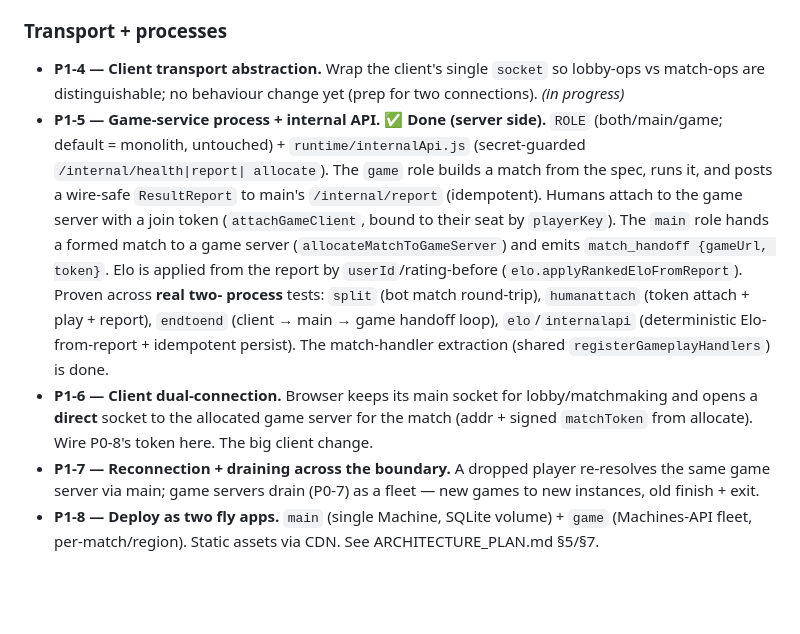
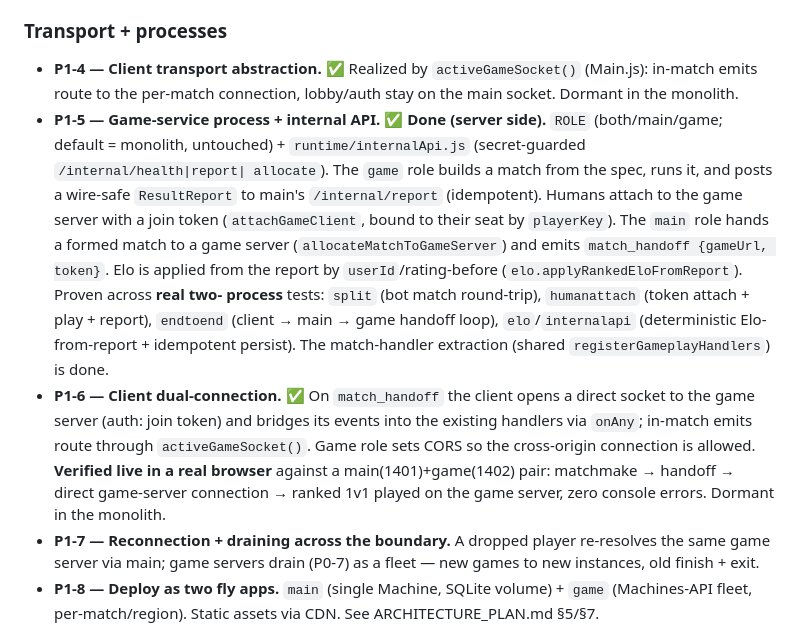
Before and after one commit to EriKKo/Minesweeper, a Markdown page: PHASE1_TICKETS.md, the part around the change. Drawn GitHub-style; blank space fills up the shorter version.

Commit message:
Phase 1: mark P1-4/P1-6 done (split verified live in a browser)
Co-Authored-By: Claude Opus 4.8 (1M context) <noreply@anthropic.com>

```diff
--- a/PHASE1_TICKETS.md
+++ b/PHASE1_TICKETS.md
@@ -47,8 +47,8 @@ in the MatchConfig so the game runtime keys off identity, not the transport sock
   unwired code now.
 
 ### Transport + processes
-- **P1-4 — Client transport abstraction.** Wrap the client's single `socket` so lobby-ops vs match-ops
-  are distinguishable; no behaviour change yet (prep for two connections). *(in progress)*
+- **P1-4 — Client transport abstraction.** ✅ Realized by `activeGameSocket()` (Main.js): in-match emits
+  route to the per-match connection, lobby/auth stay on the main socket. Dormant in the monolith.
 - **P1-5 — Game-service process + internal API.** ✅ **Done (server side).** `ROLE` (both/main/game;
   default = monolith, untouched) + `runtime/internalApi.js` (secret-guarded `/internal/health|report|
   allocate`). The `game` role builds a match from the spec, runs it, and posts a wire-safe `ResultReport`
@@ -59,9 +59,11 @@ in the MatchConfig so the game runtime keys off identity, not the transport sock
   process** tests: `split` (bot match round-trip), `humanattach` (token attach + play + report),
   `endtoend` (client → main → game handoff loop), `elo`/`internalapi` (deterministic Elo-from-report +
   idempotent persist). The match-handler extraction (shared `registerGameplayHandlers`) is done.
-- **P1-6 — Client dual-connection.** Browser keeps its main socket for lobby/matchmaking and opens a
-  **direct** socket to the allocated game server for the match (addr + signed `matchToken` from allocate).
-  Wire P0-8's token here. The big client change.
+- **P1-6 — Client dual-connection.** ✅ On `match_handoff` the client opens a direct socket to the game
+  server (auth: join token) and bridges its events into the existing handlers via `onAny`; in-match emits
+  route through `activeGameSocket()`. Game role sets CORS so the cross-origin connection is allowed.
+  **Verified live in a real browser** against a main(1401)+game(1402) pair: matchmake → handoff → direct
+  game-server connection → ranked 1v1 played on the game server, zero console errors. Dormant in the monolith.
 - **P1-7 — Reconnection + draining across the boundary.** A dropped player re-resolves the same game
   server via main; game servers drain (P0-7) as a fleet — new games to new instances, old finish + exit.
 - **P1-8 — Deploy as two fly apps.** `main` (single Machine, SQLite volume) + `game` (Machines-API fleet,
```
